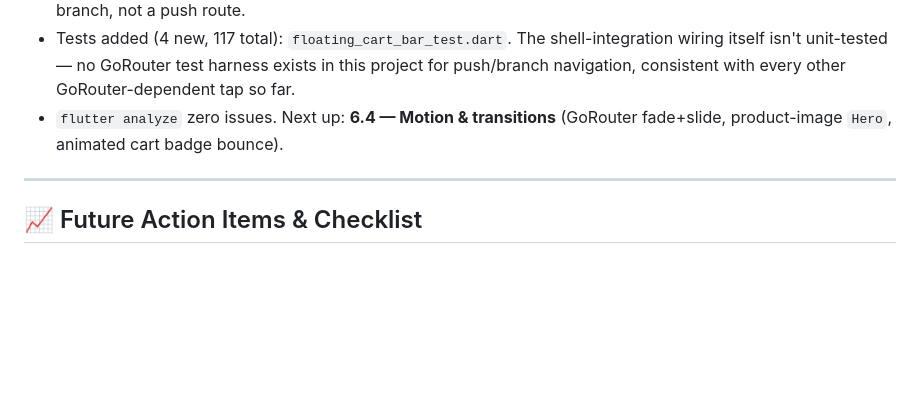
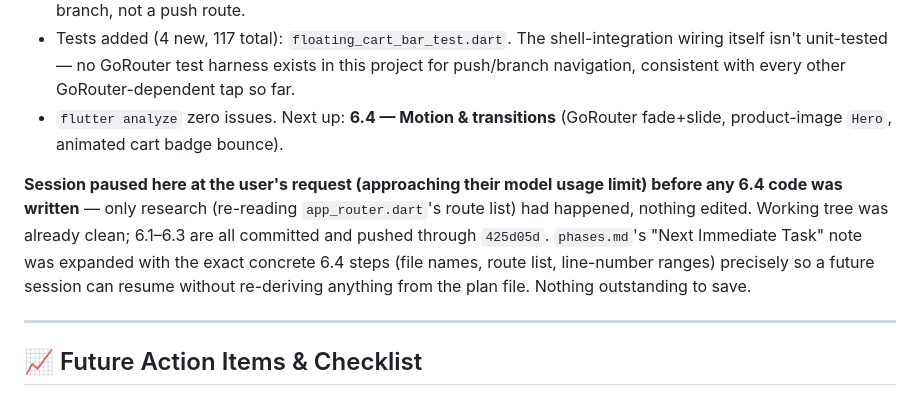
Before and after one commit to 10Niranjan/Jyoti-Traders, a Markdown page: agents.md, the part around the change. Rendered like a GitHub page; blank space fills up the shorter version.

```diff
--- a/agents.md
+++ b/agents.md
@@ -372,6 +372,8 @@ All 20 tests pass (`flutter test`), `flutter analyze` is clean. Also note: `.git
 - Tests added (4 new, 117 total): `floating_cart_bar_test.dart`. The shell-integration wiring itself isn't unit-tested — no GoRouter test harness exists in this project for push/branch navigation, consistent with every other GoRouter-dependent tap so far.
 - `flutter analyze` zero issues. Next up: **6.4 — Motion & transitions** (GoRouter fade+slide, product-image `Hero`, animated cart badge bounce).
 
+**Session paused here at the user's request (approaching their model usage limit) before any 6.4 code was written** — only research (re-reading `app_router.dart`'s route list) had happened, nothing edited. Working tree was already clean; 6.1–6.3 are all committed and pushed through `425d05d`. `phases.md`'s "Next Immediate Task" note was expanded with the exact concrete 6.4 steps (file names, route list, line-number ranges) precisely so a future session can resume without re-deriving anything from the plan file. Nothing outstanding to save.
+
 ---
 
 ## 📈 Future Action Items & Checklist
```
Also changed, not shown: phases.md (+11 -1 lines).
